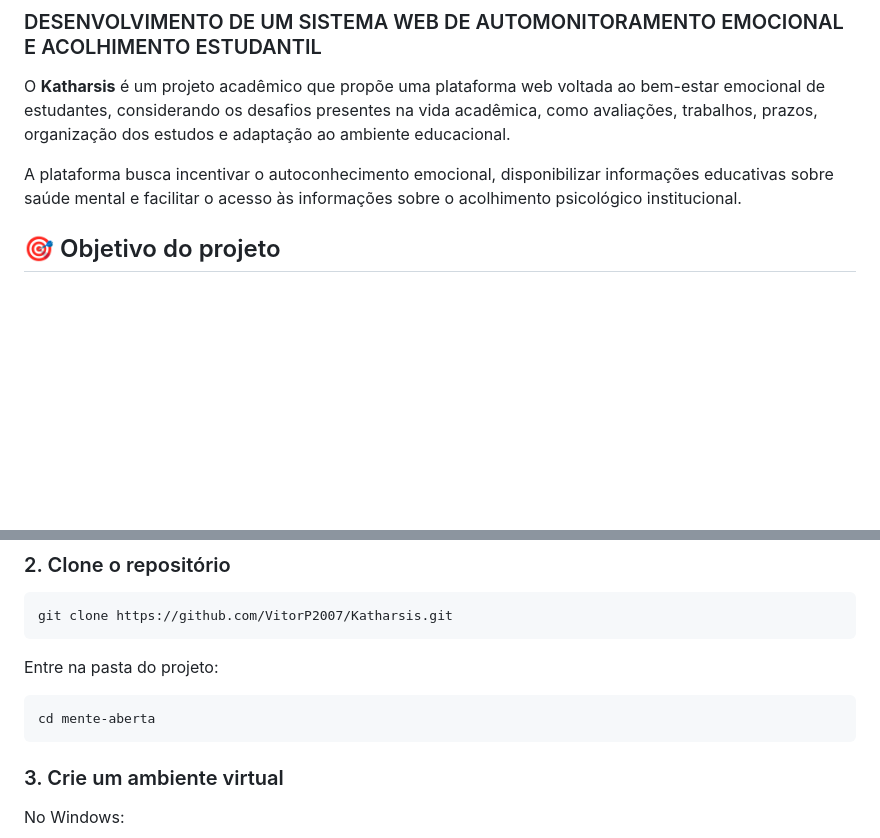
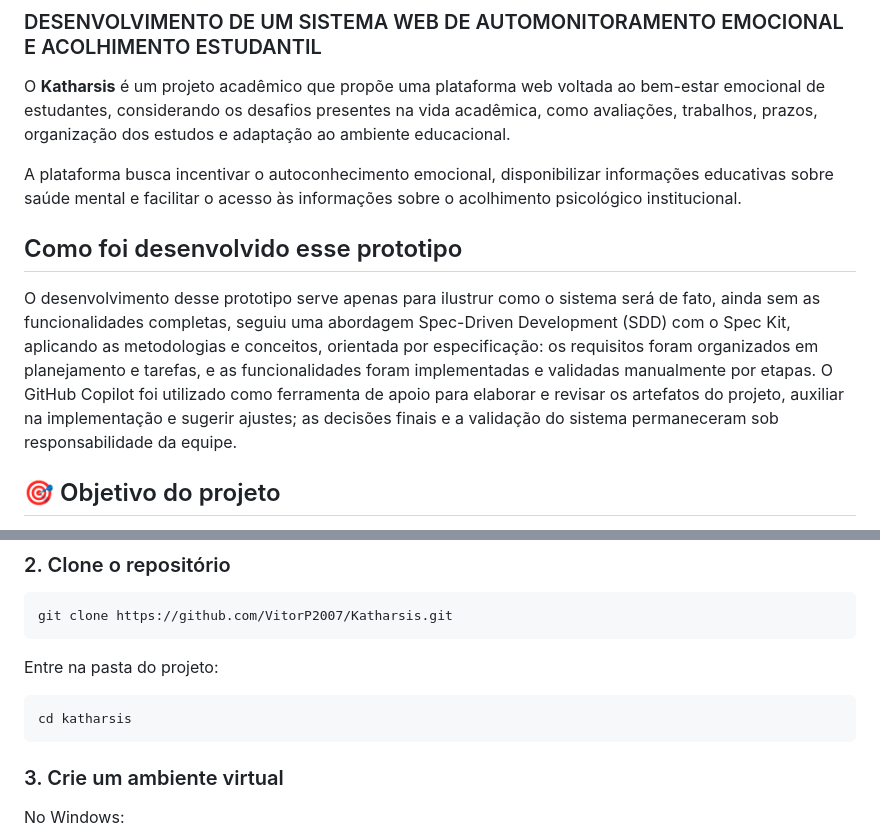
Before and after one commit to VitorP2007/Katharsis, a Markdown page: README.md, 2 parts joined by grey strips. Drawn GitHub-style; blank space fills up the shorter version.

Commit message:
Update README with development process and folder name
Added section on prototype development and updated project folder name.

````diff
--- a/README.md
+++ b/README.md
@@ -5,6 +5,10 @@
 O **Katharsis** é um projeto acadêmico que propõe uma plataforma web voltada ao bem-estar emocional de estudantes, considerando os desafios presentes na vida acadêmica, como avaliações, trabalhos, prazos, organização dos estudos e adaptação ao ambiente educacional.
 
 A plataforma busca incentivar o autoconhecimento emocional, disponibilizar informações educativas sobre saúde mental e facilitar o acesso às informações sobre o acolhimento psicológico institucional.
+
+## Como foi desenvolvido esse prototipo
+
+O desenvolvimento desse prototipo serve apenas para ilustrur como o sistema será de fato, ainda sem as funcionalidades completas, seguiu uma abordagem Spec-Driven Development (SDD) com o Spec Kit, aplicando as metodologias e conceitos, orientada por especificação: os requisitos foram organizados em planejamento e tarefas, e as funcionalidades foram implementadas e validadas manualmente por etapas. O GitHub Copilot foi utilizado como ferramenta de apoio para elaborar e revisar os artefatos do projeto, auxiliar na implementação e sugerir ajustes; as decisões finais e a validação do sistema permaneceram sob responsabilidade da equipe.
 
 ## 🎯 Objetivo do projeto
 
@@ -93,7 +97,7 @@ git clone https://github.com/VitorP2007/Katharsis.git
 Entre na pasta do projeto:
 
 ```bash
-cd mente-aberta
+cd katharsis
 ```
 
 ### 3. Crie um ambiente virtual
````
